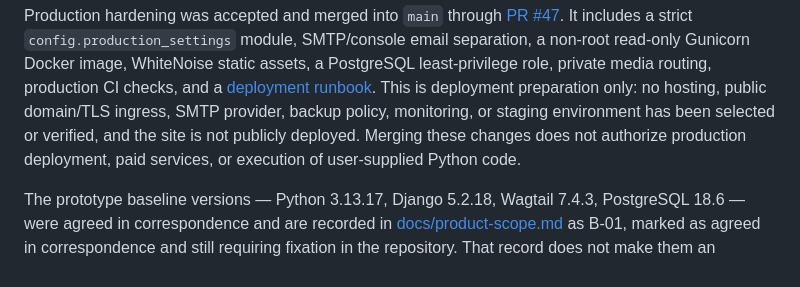
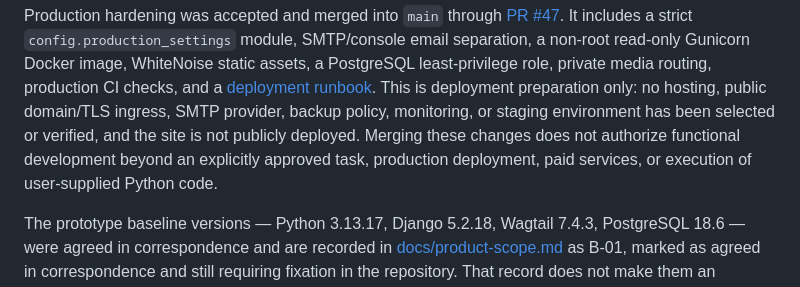
Before and after one commit to Kvasha62/SmartChild-School, a Markdown page: README.md, the part around the change. Drawn GitHub-style.

Commit message:
docs: restore explicit scope approval restriction

```diff
--- a/README.md
+++ b/README.md
@@ -36,8 +36,9 @@ media routing, production CI checks, and a [deployment runbook](docs/deployment.
 This is deployment preparation only: no hosting, public domain/TLS ingress,
 SMTP provider, backup policy, monitoring, or staging environment has been
 selected or verified, and the site is not publicly deployed. Merging these
-changes does not authorize production deployment, paid services, or execution
-of user-supplied Python code.
+changes does not authorize functional development beyond an explicitly
+approved task, production deployment, paid services, or execution of
+user-supplied Python code.
 
 The prototype baseline versions — Python 3.13.17, Django 5.2.18,
 Wagtail 7.4.3, PostgreSQL 18.6 — were agreed in correspondence and are
```
